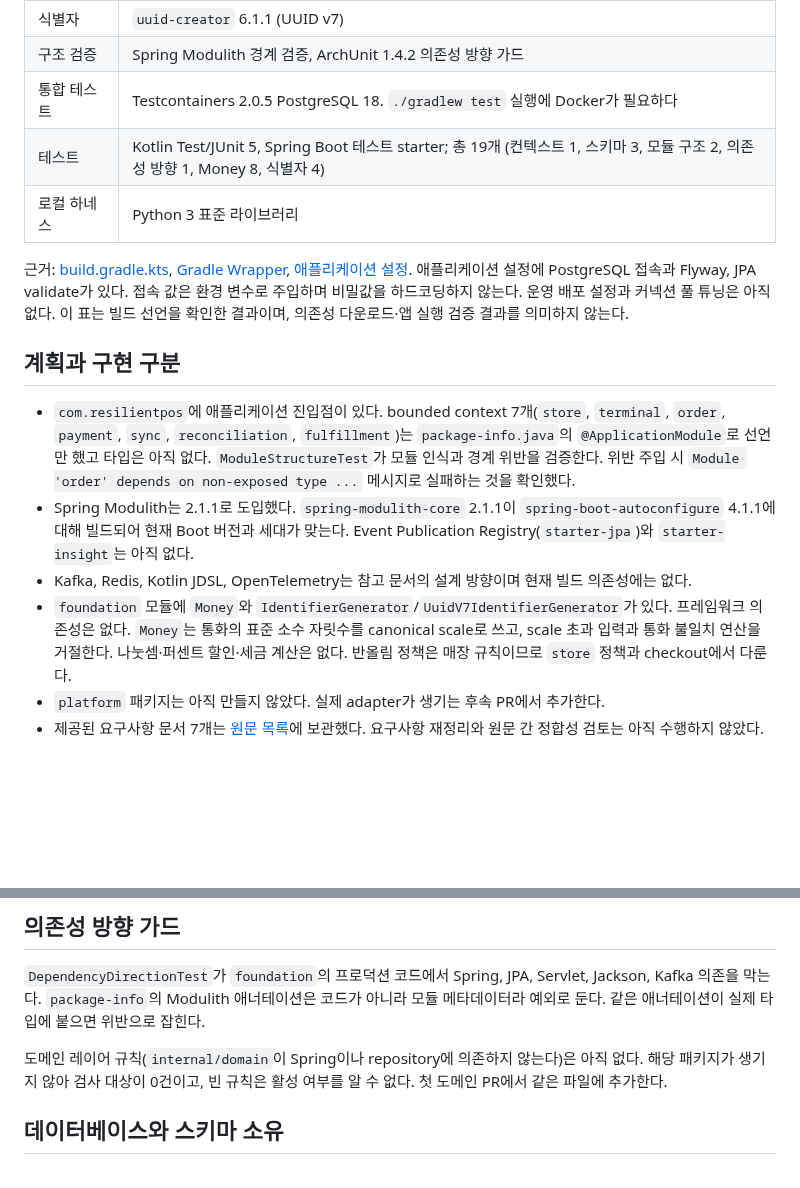
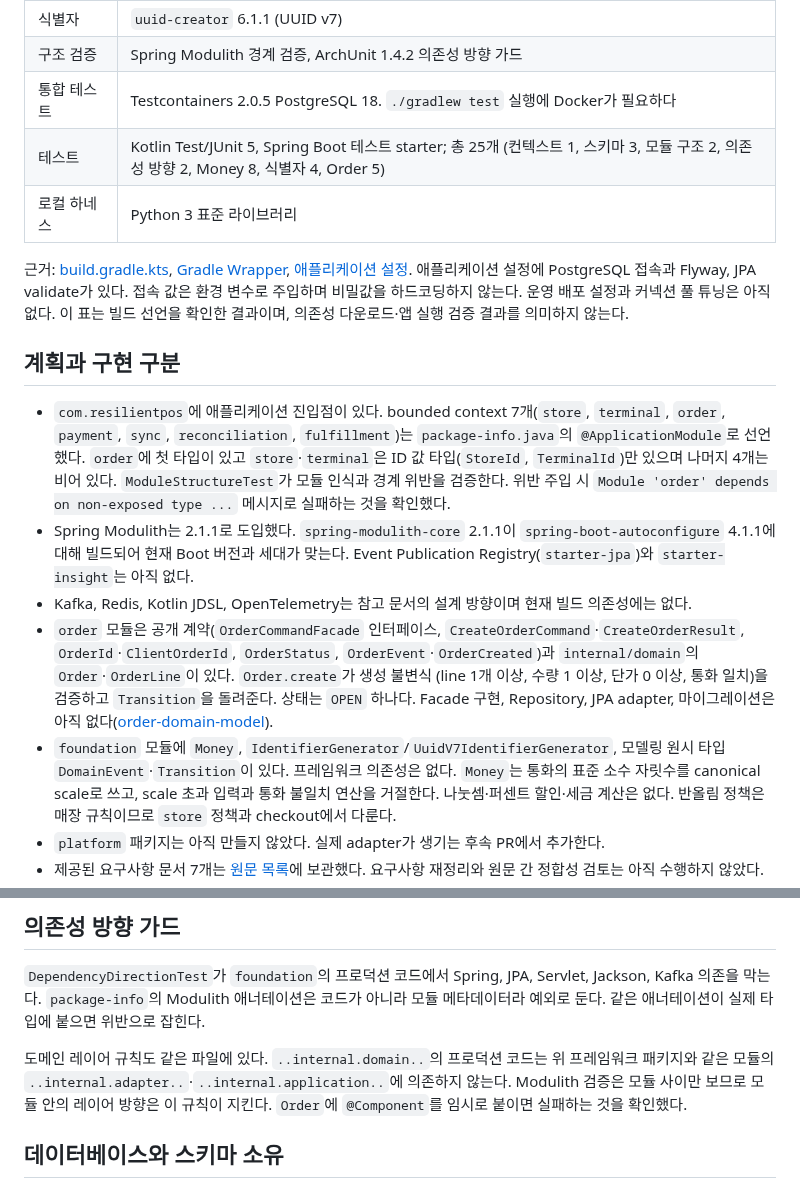
Before and after one commit to char-labs/ResilientPOS, a Markdown page: docs/wiki/current-state.md, 2 parts joined by grey strips. Rendered like a GitHub page; blank space fills up the shorter version.

```diff
--- a/docs/wiki/current-state.md
+++ b/docs/wiki/current-state.md
@@ -13,7 +13,7 @@
 | 식별자 | `uuid-creator` 6.1.1 (UUID v7) |
 | 구조 검증 | Spring Modulith 경계 검증, ArchUnit 1.4.2 의존성 방향 가드 |
 | 통합 테스트 | Testcontainers 2.0.5 PostgreSQL 18. `./gradlew test` 실행에 Docker가 필요하다 |
-| 테스트 | Kotlin Test/JUnit 5, Spring Boot 테스트 starter; 총 19개 (컨텍스트 1, 스키마 3, 모듈 구조 2, 의존성 방향 1, Money 8, 식별자 4) |
+| 테스트 | Kotlin Test/JUnit 5, Spring Boot 테스트 starter; 총 25개 (컨텍스트 1, 스키마 3, 모듈 구조 2, 의존성 방향 2, Money 8, 식별자 4, Order 5) |
 | 로컬 하네스 | Python 3 표준 라이브러리 |
 
 근거: [build.gradle.kts](../../build.gradle.kts), [Gradle Wrapper](../../gradle/wrapper/gradle-wrapper.properties), [애플리케이션 설정](../../src/main/resources/application.yaml).
@@ -23,13 +23,19 @@
 
 ## 계획과 구현 구분
 - `com.resilientpos`에 애플리케이션 진입점이 있다. bounded context 7개(`store`, `terminal`, `order`, `payment`,
-  `sync`, `reconciliation`, `fulfillment`)는 `package-info.java`의 `@ApplicationModule`로 선언만 했고 타입은 아직 없다.
+  `sync`, `reconciliation`, `fulfillment`)는 `package-info.java`의 `@ApplicationModule`로 선언했다. `order`에 첫 타입이 있고
+  `store`·`terminal`은 ID 값 타입(`StoreId`, `TerminalId`)만 있으며 나머지 4개는 비어 있다.
   `ModuleStructureTest`가 모듈 인식과 경계 위반을 검증한다. 위반 주입 시 `Module 'order' depends on non-exposed type ...`
   메시지로 실패하는 것을 확인했다.
 - Spring Modulith는 2.1.1로 도입했다. `spring-modulith-core` 2.1.1이 `spring-boot-autoconfigure` 4.1.1에 대해
   빌드되어 현재 Boot 버전과 세대가 맞는다. Event Publication Registry(`starter-jpa`)와 `starter-insight`는 아직 없다.
 - Kafka, Redis, Kotlin JDSL, OpenTelemetry는 참고 문서의 설계 방향이며 현재 빌드 의존성에는 없다.
-- `foundation` 모듈에 `Money`와 `IdentifierGenerator`/`UuidV7IdentifierGenerator`가 있다. 프레임워크 의존성은 없다.
+- `order` 모듈은 공개 계약(`OrderCommandFacade` 인터페이스, `CreateOrderCommand`·`CreateOrderResult`, `OrderId`·`ClientOrderId`,
+  `OrderStatus`, `OrderEvent`·`OrderCreated`)과 `internal/domain`의 `Order`·`OrderLine`이 있다. `Order.create`가 생성 불변식
+  (line 1개 이상, 수량 1 이상, 단가 0 이상, 통화 일치)을 검증하고 `Transition`을 돌려준다. 상태는 `OPEN` 하나다. Facade 구현,
+  Repository, JPA adapter, 마이그레이션은 아직 없다([order-domain-model](../spec/2026-09-16-order-domain-model.md)).
+- `foundation` 모듈에 `Money`, `IdentifierGenerator`/`UuidV7IdentifierGenerator`, 모델링 원시 타입 `DomainEvent`·`Transition`이
+  있다. 프레임워크 의존성은 없다.
   `Money`는 통화의 표준 소수 자릿수를 canonical scale로 쓰고, scale 초과 입력과 통화 불일치 연산을 거절한다.
   나눗셈·퍼센트 할인·세금 계산은 없다. 반올림 정책은 매장 규칙이므로 `store` 정책과 checkout에서 다룬다.
 - `platform` 패키지는 아직 만들지 않았다. 실제 adapter가 생기는 후속 PR에서 추가한다.
@@ -60,8 +66,9 @@ build/test/dependency 또는 외부 contract artifact가 실제로 필요할 때
 `package-info`의 Modulith 애너테이션은 코드가 아니라 모듈 메타데이터라 예외로 둔다. 같은 애너테이션이 실제 타입에
 붙으면 위반으로 잡힌다.
 
-도메인 레이어 규칙(`internal/domain`이 Spring이나 repository에 의존하지 않는다)은 아직 없다. 해당 패키지가 생기지 않아
-검사 대상이 0건이고, 빈 규칙은 활성 여부를 알 수 없다. 첫 도메인 PR에서 같은 파일에 추가한다.
+도메인 레이어 규칙도 같은 파일에 있다. `..internal.domain..`의 프로덕션 코드는 위 프레임워크 패키지와 같은 모듈의
+`..internal.adapter..`·`..internal.application..`에 의존하지 않는다. Modulith 검증은 모듈 사이만 보므로 모듈 안의 레이어
+방향은 이 규칙이 지킨다. `Order`에 `@Component`를 임시로 붙이면 실패하는 것을 확인했다.
 
 ## 데이터베이스와 스키마 소유
 PostgreSQL이 유일한 엔진이다. H2는 제거했다. 테스트가 운영과 다른 엔진에서 돌면 unique 제약, 타입, 잠금 동작처럼
```
Also changed, not shown: docs/wiki/changes.md (+12 -0 lines), docs/wiki/domain-model.md (+1 -0 lines).
